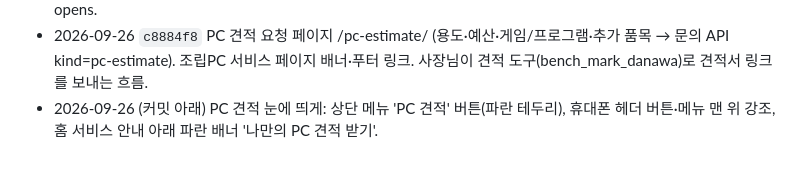
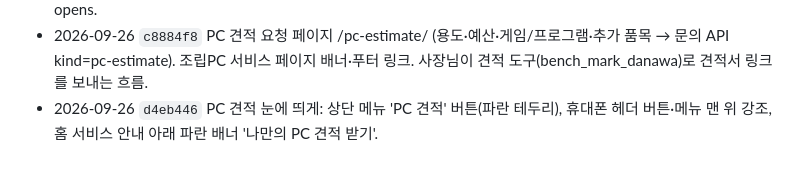
Before and after one commit to themeg87/bucoms_web, a Markdown page: WORKLOG.md, the part around the change. Drawn GitHub-style.

Commit message:
docs: 작업 기록 갱신
Co-Authored-By: Claude Opus 5.5 <noreply@anthropic.com>

```diff
--- a/WORKLOG.md
+++ b/WORKLOG.md
@@ -83,4 +83,4 @@ git push origin main                         # 토큰은 ~/.config/git/bucoms_cr
 - 2026-09-26 `79600ea` 가격 통일: JSON-LD priceRange 갱신. (저장소 밖) 네이버 스마트플레이스 가격정보 '상담후측정' → 출장비·청소·간단한 수리·기본 공임비·그 외 5항목 + 가격표 사진. 블로그 글(청소 55,000)·견적 사이트(조립 공임 55,000)는 이미 같음.
 - 2026-09-26 `477189c` 영업시간 09:00 → 10:00 (사장님 지정, 당근·네이버와 통일): business.ts hours, JSON-LD opens.
 - 2026-09-26 `c8884f8` PC 견적 요청 페이지 /pc-estimate/ (용도·예산·게임/프로그램·추가 품목 → 문의 API kind=pc-estimate). 조립PC 서비스 페이지 배너·푸터 링크. 사장님이 견적 도구(bench_mark_danawa)로 견적서 링크를 보내는 흐름.
-- 2026-09-26 (커밋 아래) PC 견적 눈에 띄게: 상단 메뉴 'PC 견적' 버튼(파란 테두리), 휴대폰 헤더 버튼·메뉴 맨 위 강조, 홈 서비스 안내 아래 파란 배너 '나만의 PC 견적 받기'.
+- 2026-09-26 `d4eb446` PC 견적 눈에 띄게: 상단 메뉴 'PC 견적' 버튼(파란 테두리), 휴대폰 헤더 버튼·메뉴 맨 위 강조, 홈 서비스 안내 아래 파란 배너 '나만의 PC 견적 받기'.
```
